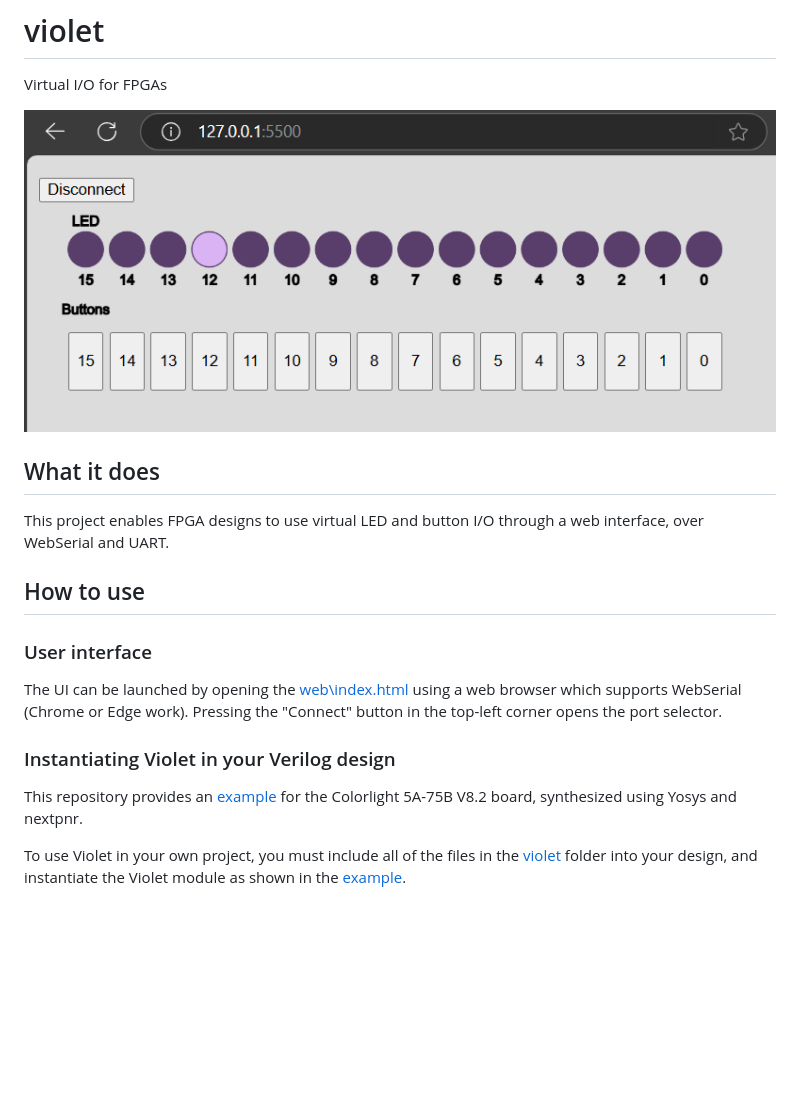
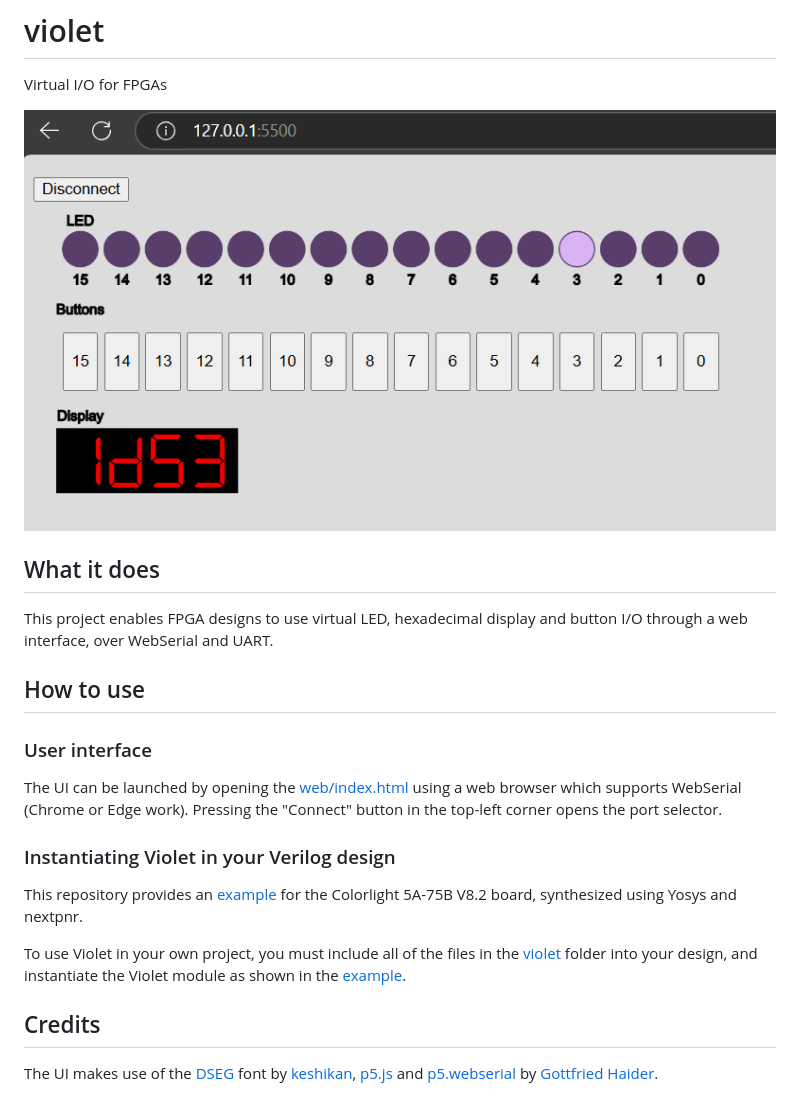
Before and after one commit to tvlad1234/violet, a Markdown page: README.md, the part around the change. Drawn GitHub-style; pictures changed too: assets/screenshot_ui.png; blank space fills up the shorter version.

Commit message:
implement hexadecimal display

```diff
--- a/README.md
+++ b/README.md
@@ -4,14 +4,17 @@ Virtual I/O for FPGAs
 ![Screenshot of the Violet UI](assets/screenshot_ui.png)
 
 ## What it does
-This project enables FPGA designs to use virtual LED and button I/O through a web interface, over WebSerial and UART.
+This project enables FPGA designs to use virtual LED, hexadecimal display and button I/O through a web interface, over WebSerial and UART.
 
 ## How to use
 
 ### User interface
-The UI can be launched by opening the [web\index.html](web\index.html) using a web browser which supports WebSerial (Chrome or Edge work). Pressing the "Connect" button in the top-left corner opens the port selector.
+The UI can be launched by opening the [web/index.html](web/index.html) using a web browser which supports WebSerial (Chrome or Edge work). Pressing the "Connect" button in the top-left corner opens the port selector.
 
 ### Instantiating Violet in your Verilog design
 This repository provides an [example](colorlight_example/top/top_violet_example.v) for the Colorlight 5A-75B V8.2 board, synthesized using Yosys and nextpnr.
 
 To use Violet in your own project, you must include all of the files in the [violet](violet) folder into your design, and instantiate the Violet module as shown in the [example](colorlight_example/top/top_violet_example.v).
+
+## Credits
+The UI makes use of the [DSEG](https://github.com/keshikan/DSEG) font by [keshikan](https://github.com/keshikan), [p5.js](https://p5js.org) and [p5.webserial](https://github.com/gohai/p5.webserial) by [Gottfried Haider](https://github.com/gohai).
```
Also changed, not shown: 5 other files.
